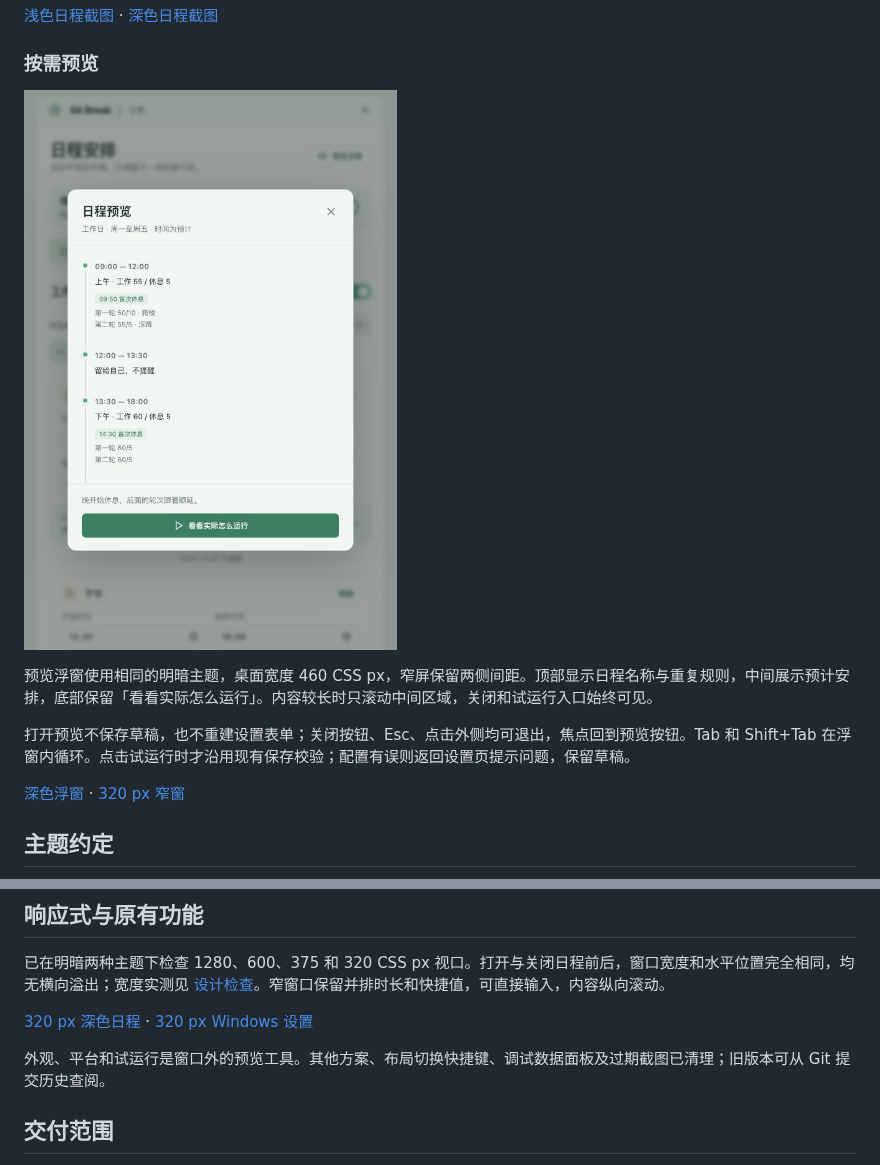
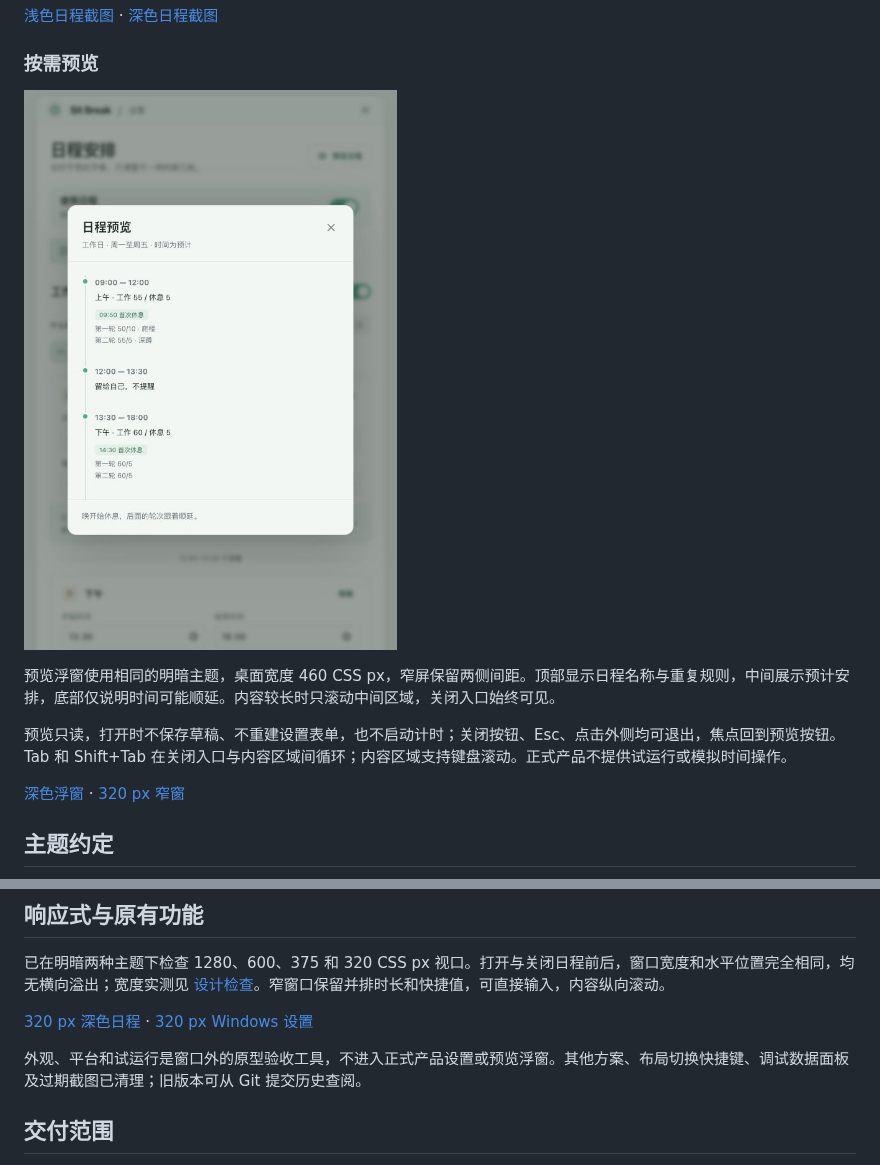
Before and after one commit to yuexiaoliang/sit-break, a Markdown page: docs/ui-design/README.md, 2 parts joined by grey strips. Drawn GitHub-style; pictures changed too: docs/ui-design/evidence/preview-light.png.

```diff
--- a/docs/ui-design/README.md
+++ b/docs/ui-design/README.md
@@ -34,9 +34,9 @@
 
 ![日程预览浮窗](evidence/preview-light.png)
 
-预览浮窗使用相同的明暗主题，桌面宽度 460 CSS px，窄屏保留两侧间距。顶部显示日程名称与重复规则，中间展示预计安排，底部保留「看看实际怎么运行」。内容较长时只滚动中间区域，关闭和试运行入口始终可见。
+预览浮窗使用相同的明暗主题，桌面宽度 460 CSS px，窄屏保留两侧间距。顶部显示日程名称与重复规则，中间展示预计安排，底部仅说明时间可能顺延。内容较长时只滚动中间区域，关闭入口始终可见。
 
-打开预览不保存草稿，也不重建设置表单；关闭按钮、Esc、点击外侧均可退出，焦点回到预览按钮。Tab 和 Shift+Tab 在浮窗内循环。点击试运行时才沿用现有保存校验；配置有误则返回设置页提示问题，保留草稿。
+预览只读，打开时不保存草稿、不重建设置表单，也不启动计时；关闭按钮、Esc、点击外侧均可退出，焦点回到预览按钮。Tab 和 Shift+Tab 在关闭入口与内容区域间循环；内容区域支持键盘滚动。正式产品不提供试运行或模拟时间操作。
 
 [深色浮窗](evidence/preview-dark.png) · [320 px 窄窗](evidence/preview-dark-320.png)
 
@@ -84,7 +84,7 @@
 
 [320 px 深色日程](evidence/schedule-dark-320.png) · [320 px Windows 设置](evidence/windows-dark-320.png)
 
-外观、平台和试运行是窗口外的预览工具。其他方案、布局切换快捷键、调试数据面板及过期截图已清理；旧版本可从 Git 提交历史查阅。
+外观、平台和试运行是窗口外的原型验收工具，不进入正式产品设置或预览浮窗。其他方案、布局切换快捷键、调试数据面板及过期截图已清理；旧版本可从 Git 提交历史查阅。
 
 ## 交付范围
 
```
Also changed, not shown: design-qa.md (+10 -10 lines), src/schedule.prototype.md (+2 -2 lines), docs/ui-design/evidence/overview-comparison.png, docs/ui-design/evidence/preview-dark-320.png, docs/ui-design/evidence/preview-dark.png, 4 other files.
